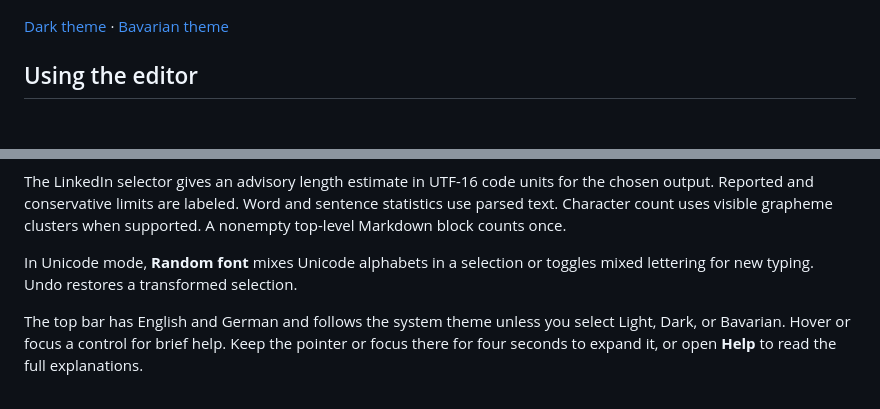
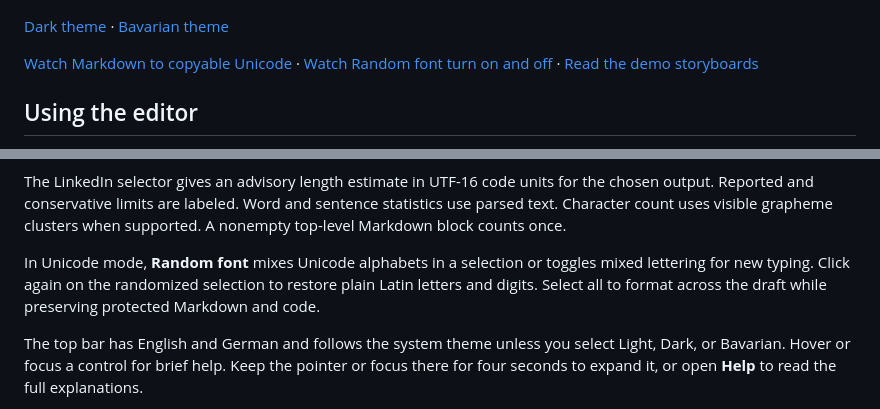
Before and after one commit to marcelpetrick/Boldemort, a Markdown page: README.md, 2 parts joined by grey strips. Drawn GitHub-style; blank space fills up the shorter version.

Commit message:
docs: add short LinkedIn editor demos and storyboards

```diff
--- a/README.md
+++ b/README.md
@@ -33,6 +33,10 @@ and [project vision](vision.md).
 
 [Dark theme](media/editor-dark.png) · [Bavarian theme](media/editor-bavarian.png)
 
+[Watch Markdown to copyable Unicode](media/linkedin-formatting.gif) ·
+[Watch Random font turn on and off](media/linkedin-random-font.gif) ·
+[Read the demo storyboards](docs/DEMO.md)
+
 ## Using the editor
 
 1. Write or paste into the draft. Select text to format it, or toggle a style
@@ -52,7 +56,9 @@ sentence statistics use parsed text. Character count uses visible grapheme
 clusters when supported. A nonempty top-level Markdown block counts once.
 
 In Unicode mode, **Random font** mixes Unicode alphabets in a selection or
-toggles mixed lettering for new typing. Undo restores a transformed selection.
+toggles mixed lettering for new typing. Click again on the randomized selection
+to restore plain Latin letters and digits. Select all to format across the
+draft while preserving protected Markdown and code.
 
 The top bar has English and German and follows the system theme unless you
 select Light, Dark, or Bavarian. Hover or focus a control for brief help.
```
Also changed, not shown: docs/DEMO.md (added, +22 -0 lines), docs/PLAN.md (+3 -0 lines), media/linkedin-formatting.gif (added), media/linkedin-random-font.gif (added).
